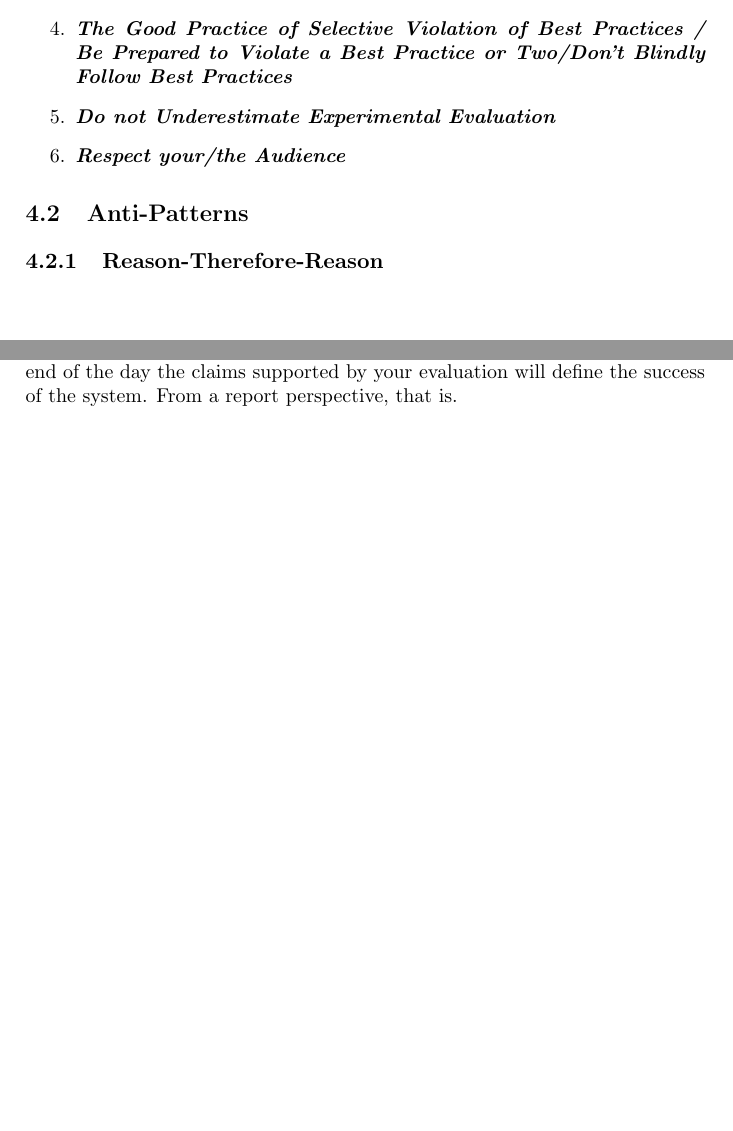
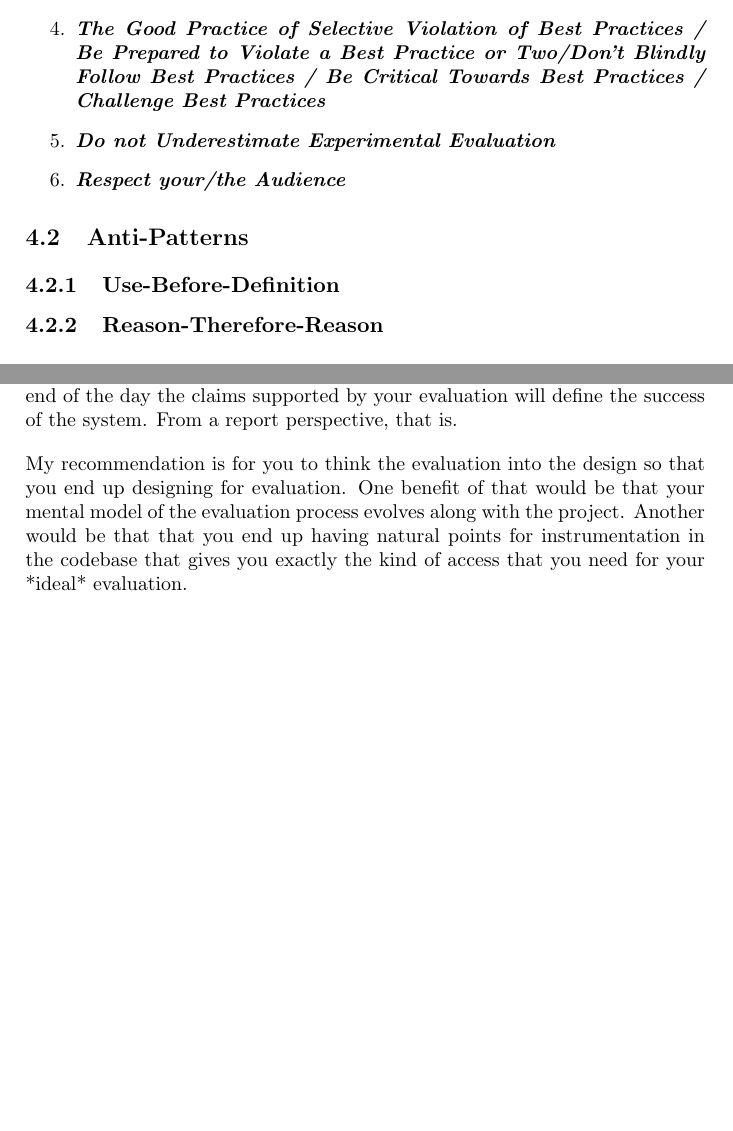
Before and after one commit to aslakjohansen/report-writing, a LaTeX thesis (doc/report-writing.tex): two parts of pages 8 and 15 of 19, joined at a grey line, cut so that both start at the same text, the shorter picture padded with empty space. Compiled offline with pdfLaTeX.

Commit message:
Misc additions

```diff
--- a/doc/report-writing.tex
+++ b/doc/report-writing.tex
@@ -132,11 +132,13 @@ At SDU there are a few deadlines to be concerned with. These are:
   \descitem{It Has to Make Sense}
   \descitem{Give and Take Credit}
-  \descitem{The Good Practice of Selective Violation of Best Practices / Be Prepared to Violate a Best Practice or Two/Don't Blindly Follow Best Practices}
+  \descitem{The Good Practice of Selective Violation of Best Practices / Be Prepared to Violate a Best Practice or Two/Don't Blindly Follow Best Practices / Be Critical Towards Best Practices / Challenge Best Practices}
   \descitem{Do not Underestimate Experimental Evaluation}
   \descitem{Respect your/the Audience}
 \end{enumerate}
 
 \section{Anti-Patterns}
+
+\subsection{Use-Before-Definition}
 
 \subsection{Reason-Therefore-Reason}
 
@@ -172,6 +174,9 @@ At SDU there are a few deadlines to be concerned with. These are:
 
 % intro:
 When you have constructed your system, you have certainly achieved something. But at that point we know very little about \textsl{what} you have achieved. Does it work correctly? How well does it meet the requirements? To be able to make claims in these regards, you need an evaluation. What and how you need to evaluate depends on which kinds of claims you wish to make. At the end of the day the claims supported by your evaluation will define the success of the system. From a report perspective, that is.
+
+% TODO: needs a rewrite:
+My recommendation is for you to think the evaluation into the design so that you end up designing for evaluation. One benefit of that would be that your mental model of the evaluation process evolves along with the project. Another would be that that you end up having natural points for instrumentation in the codebase that gives you exactly the kind of access that you need for your *ideal* evaluation.
 
 \section{Criteria}
 
```
Also changed, not shown: doc/report-writing.tex (2 more changed lines).
